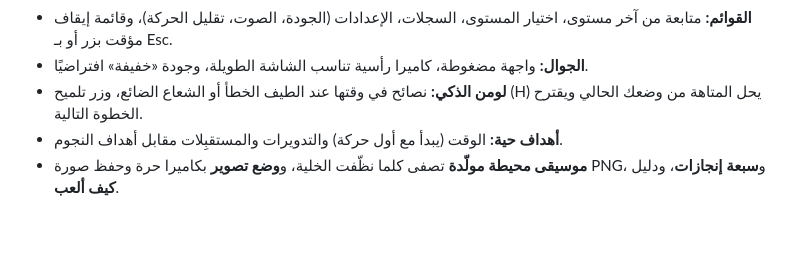
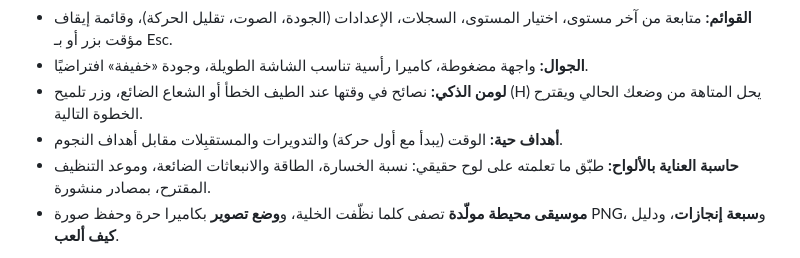
Before and after one commit to Deema-Majid/photon-decay-labyrinth, a Markdown page: README.md, the part around the change. GitHub-like rendering; blank space fills up the shorter version.

```diff
--- a/README.md
+++ b/README.md
@@ -25,6 +25,7 @@ A purely 3D, cinematic WebGL puzzle game built with Three.js + React Three Fiber
 - **الجوال:** واجهة مضغوطة، كاميرا رأسية تناسب الشاشة الطويلة، وجودة «خفيفة» افتراضيًا.
 - **لومن الذكي:** نصائح في وقتها عند الطيف الخطأ أو الشعاع الضائع، وزر تلميح (H) يحل المتاهة من وضعك الحالي ويقترح الخطوة التالية.
 - **أهداف حية:** الوقت (يبدأ مع أول حركة) والتدويرات والمستقبِلات مقابل أهداف النجوم.
+- **حاسبة العناية بالألواح:** طبّق ما تعلمته على لوح حقيقي: نسبة الخسارة، الطاقة والانبعاثات الضائعة، وموعد التنظيف المقترح، بمصادر منشورة.
 - **موسيقى محيطة مولّدة** تصفى كلما نظّفت الخلية، و**وضع تصوير** بكاميرا حرة وحفظ صورة PNG، و**سبعة إنجازات**، ودليل **كيف ألعب**.
 
 الملفات والتقدم محفوظة في متصفح الجهاز فقط (localStorage)، فلا يوجد تسجيل دخول على الإنترنت ولا يُرسل أي بيانات لأي خادم.
```
Also changed, not shown: docs/devpost/green-shift-submission.md (added, +128 -0 lines), docs/devpost/calculator-inputs.jpg (added), docs/devpost/calculator-results.jpg (added), 10 other files.
